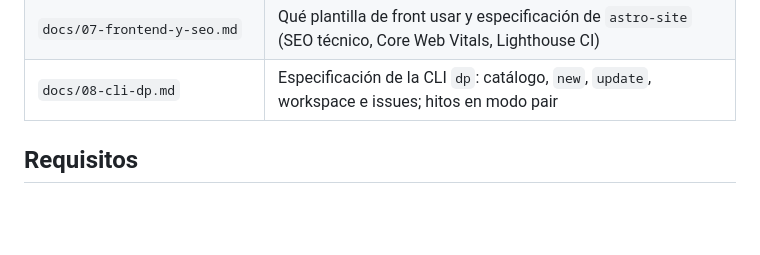
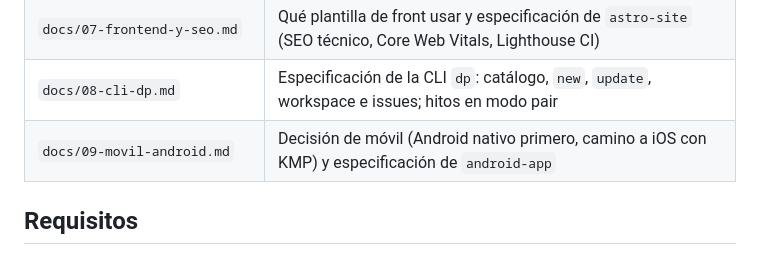
Before and after one commit to vrojas1015/dev-plantillas, a Markdown page: README.md, the part around the change. Rendered like a GitHub page; blank space fills up the shorter version.

```diff
--- a/README.md
+++ b/README.md
@@ -26,6 +26,7 @@ guías de cómo se organizan carpetas, repos y trabajo con agentes.
 | `docs/06-documentacion.md` | Diseño del repo de documentación (issues, ADRs, runbooks, MkDocs): especificación de la plantilla |
 | `docs/07-frontend-y-seo.md` | Qué plantilla de front usar y especificación de `astro-site` (SEO técnico, Core Web Vitals, Lighthouse CI) |
 | `docs/08-cli-dp.md` | Especificación de la CLI `dp`: catálogo, `new`, `update`, workspace e issues; hitos en modo pair |
+| `docs/09-movil-android.md` | Decisión de móvil (Android nativo primero, camino a iOS con KMP) y especificación de `android-app` |
 
 ## Requisitos
 
```
Also changed, not shown: docs/09-movil-android.md (added, +197 -0 lines).
